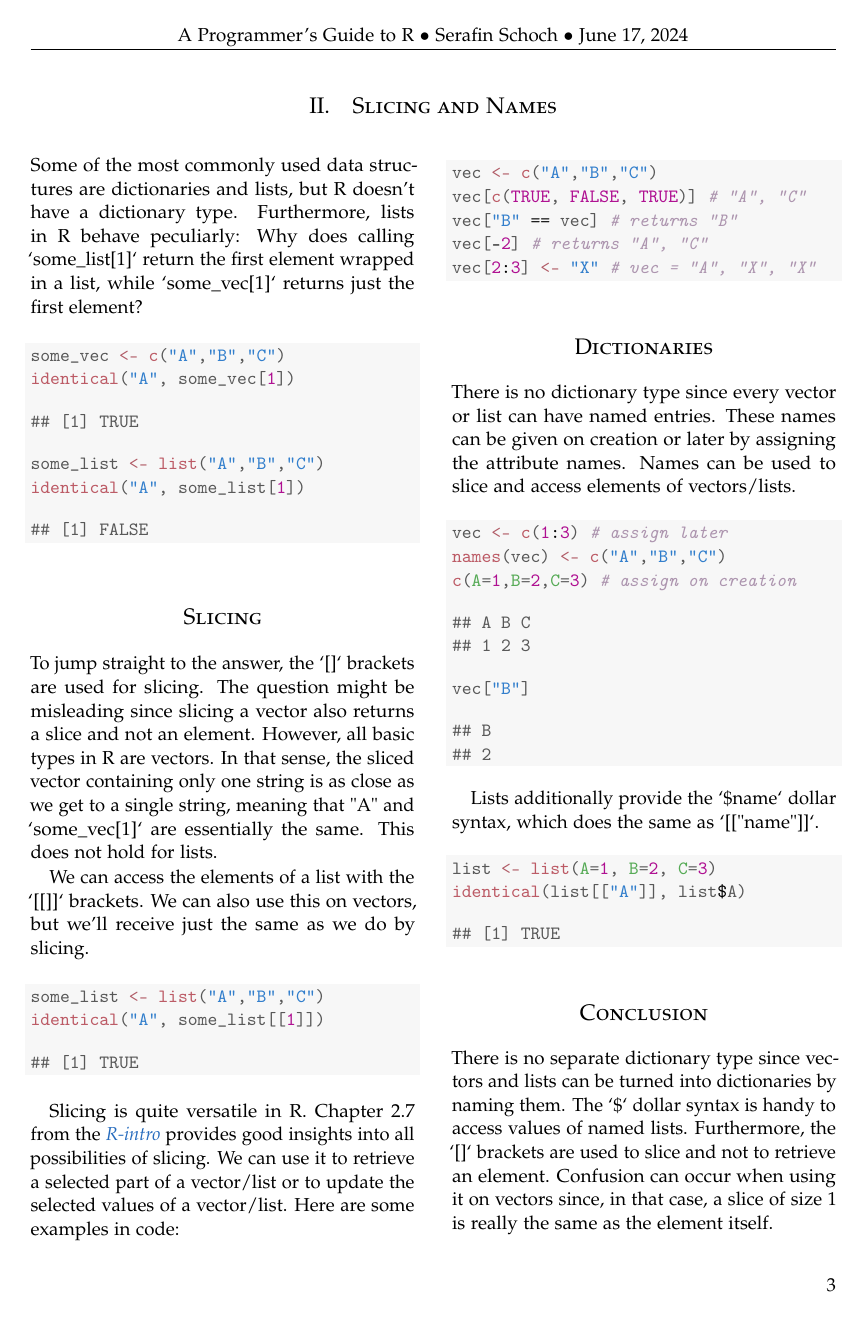
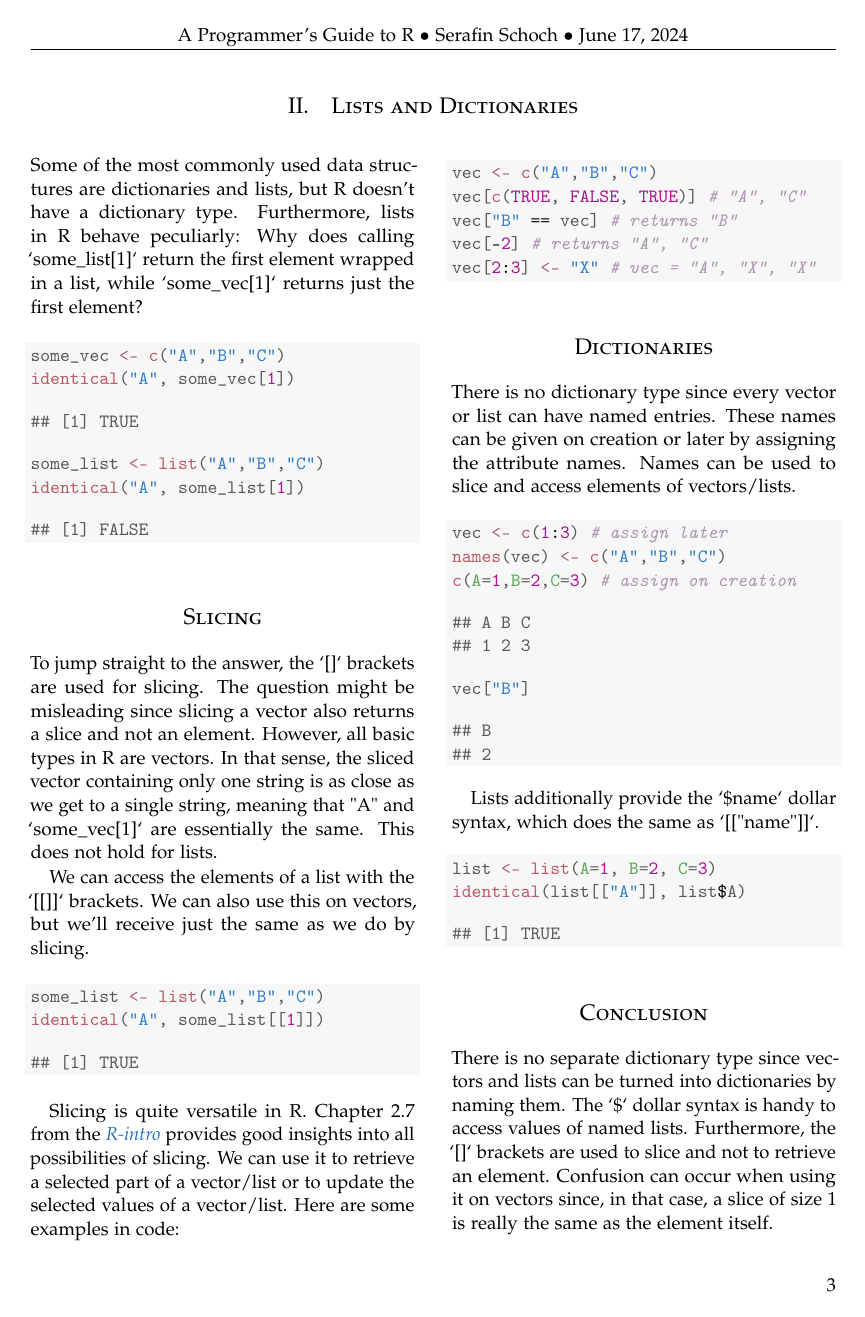
Before and after one commit to S3r4f1n/programmers_guide_to_R, a LaTeX document (main.tex, which reads intro.sty): page 3 of 7. Compiled offline with pdfLaTeX.

Commit message:
updated section name lists and dictionaries

```diff
--- a/intro.sty
+++ b/intro.sty
@@ -9,7 +9,7 @@ This guide won't cover the R basics. I'll assume you know how to install package
 \section*{Outline}
 \begin{enumerate}[label = \Roman*.]
     \item \hyperref[sec:vectors]{Vectors and Piping:} In this section, we explore why R, a functional programming language, lacks a map() function similar to Rust, Haskell, or Java, and why the length of "Hello World" is 1. We then demonstrate how the pipe operator in R can simplify function application and enhance code readability.
-    \item \hyperref[sec:lists]{Subsetting and Indexing:} Here we explore why accessing elements of a vector and a list are the same, although they look different on the surface. In the same go will look at accessing values by names and how to use "dictionaries" in R.
+    \item \hyperref[sec:lists]{Lists and Dictionaries:} Here we explore why accessing elements of a vector and a list are the same, although they look different on the surface. In the same go will look at accessing values by names and how to use "dictionaries" in R.
     \item \hyperref[sec:dataframes]{Dataframes:} We'll explore the use of dataframes in R and the advantages of using the dplyr package for data manipulation. By comparing base R and dplyr syntax, we demonstrate how dplyr simplifies and enhances data operations.
     \item \hyperref[sec:functions]{Functions and Methods:} In this section, we explore the versatility of functions as objects, the utility of assertions for error handling within functions, and the implementation of class-specific methods using R's object-oriented features.
     \item \hyperref[sec:packages]{R Package and Rust:} We'll have a look at creating R packages with a Rust backend. Rust integration is streamlined with rextendr. We'll use devtools to create and publish a package.
--- a/main.tex
+++ b/main.tex
@@ -177,7 +177,7 @@ Since everything in R is a vector, all basic functions are vectorized and work o
 \twocolumn[{%
 \centering
 \vspace*{-.6cm}
-\LARGE \section{Slicing and Names}
+\LARGE \section{Lists and Dictionaries}
 \vspace*{.2cm}
 }]
 \label{sec:lists}
```
Also changed, not shown: 1 other file.
